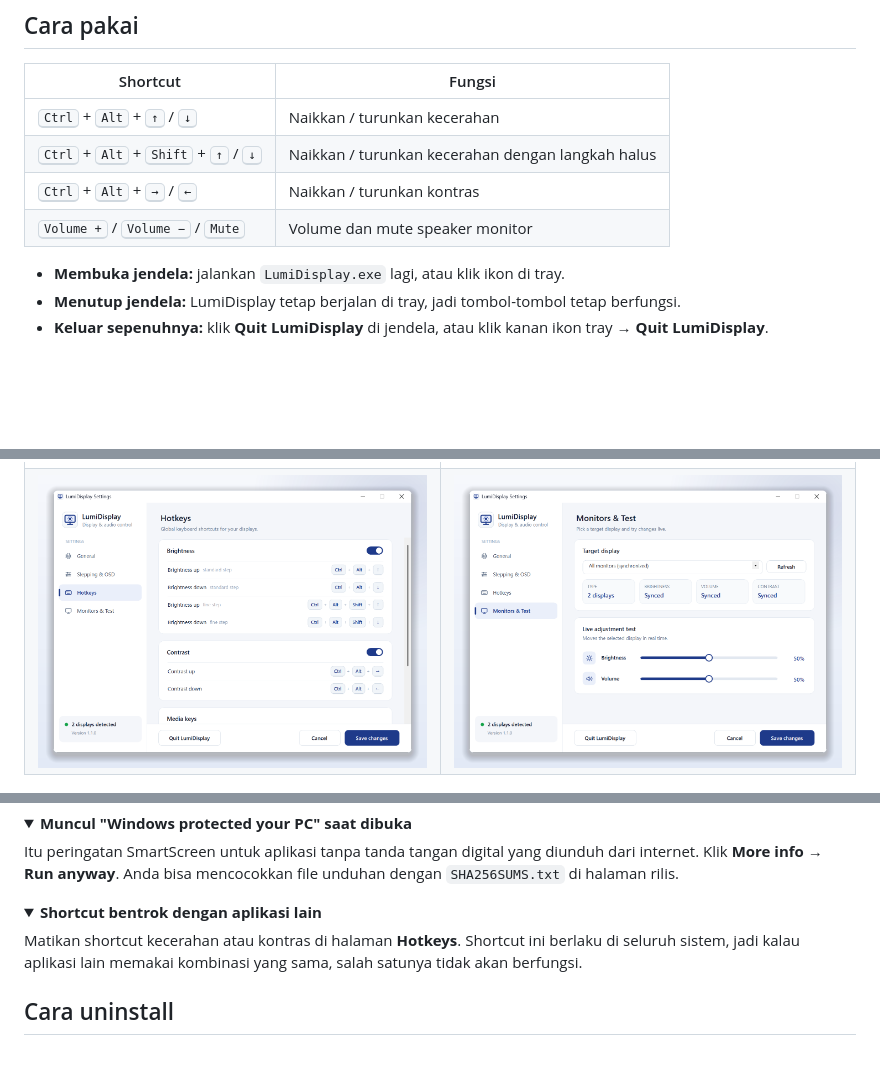
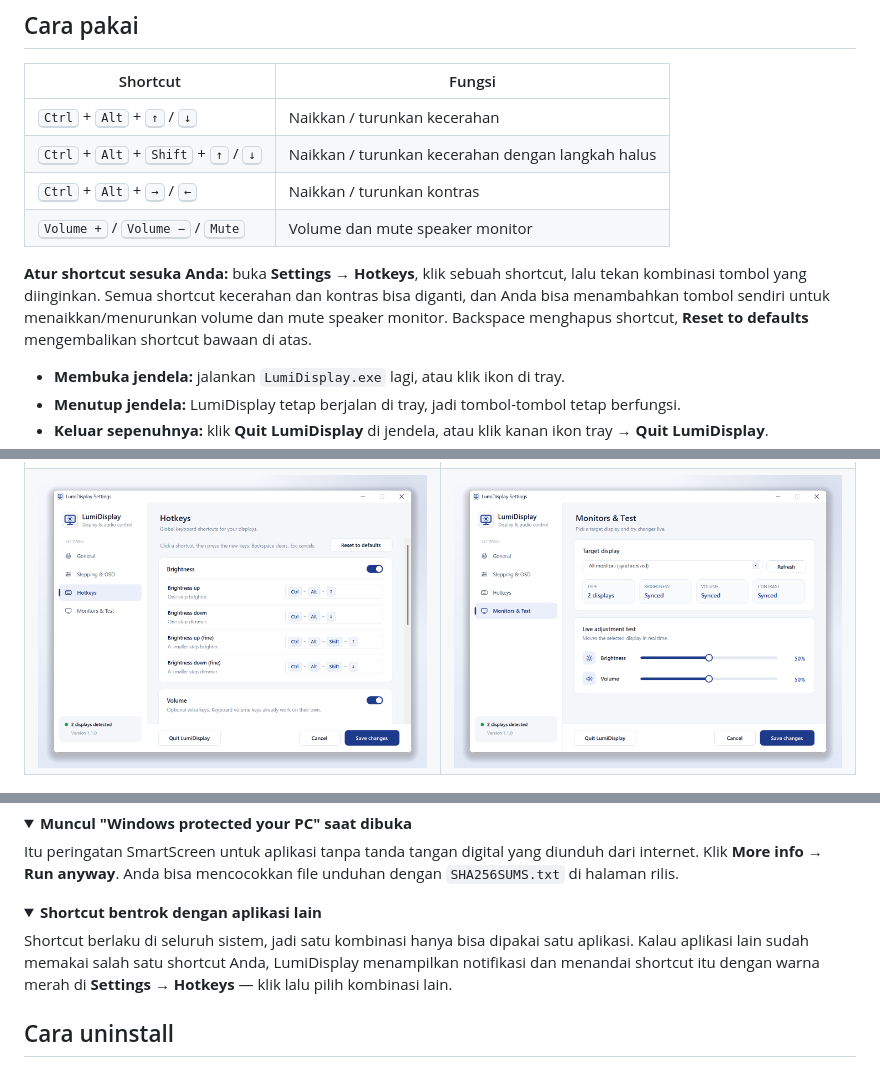
Before and after one commit to andikatahang/LumiDisplay, a Markdown page: README.id.md, 3 parts joined by grey strips. GitHub-like rendering; pictures changed too: docs/images/settings-hotkeys.png, docs/images/settings-monitors.png; folded sections open; blank space fills up the shorter version.

```diff
--- a/README.id.md
+++ b/README.id.md
@@ -57,6 +57,8 @@
 | <kbd>Ctrl</kbd> + <kbd>Alt</kbd> + <kbd>→</kbd> / <kbd>←</kbd> | Naikkan / turunkan kontras |
 | <kbd>Volume +</kbd> / <kbd>Volume −</kbd> / <kbd>Mute</kbd> | Volume dan mute speaker monitor |
 
+**Atur shortcut sesuka Anda:** buka **Settings → Hotkeys**, klik sebuah shortcut, lalu tekan kombinasi tombol yang diinginkan. Semua shortcut kecerahan dan kontras bisa diganti, dan Anda bisa menambahkan tombol sendiri untuk menaikkan/menurunkan volume dan mute speaker monitor. Backspace menghapus shortcut, **Reset to defaults** mengembalikan shortcut bawaan di atas.
+
 - **Membuka jendela:** jalankan `LumiDisplay.exe` lagi, atau klik ikon di tray.
 - **Menutup jendela:** LumiDisplay tetap berjalan di tray, jadi tombol-tombol tetap berfungsi.
 - **Keluar sepenuhnya:** klik **Quit LumiDisplay** di jendela, atau klik kanan ikon tray → **Quit LumiDisplay**.
@@ -99,7 +101,7 @@ Itu peringatan SmartScreen untuk aplikasi tanpa tanda tangan digital yang diundu
 <details>
 <summary><b>Shortcut bentrok dengan aplikasi lain</b></summary>
 
-Matikan shortcut kecerahan atau kontras di halaman **Hotkeys**. Shortcut ini berlaku di seluruh sistem, jadi kalau aplikasi lain memakai kombinasi yang sama, salah satunya tidak akan berfungsi.
+Shortcut berlaku di seluruh sistem, jadi satu kombinasi hanya bisa dipakai satu aplikasi. Kalau aplikasi lain sudah memakai salah satu shortcut Anda, LumiDisplay menampilkan notifikasi dan menandai shortcut itu dengan warna merah di **Settings → Hotkeys** — klik lalu pilih kombinasi lain.
 </details>
 
 ## Cara uninstall
```
Also changed, not shown: README.md (+3 -1 lines), docs/images/hero.png, docs/images/settings-general.png, docs/images/settings-stepping.png, docs/images/tray-menu.png, 5 other files.
